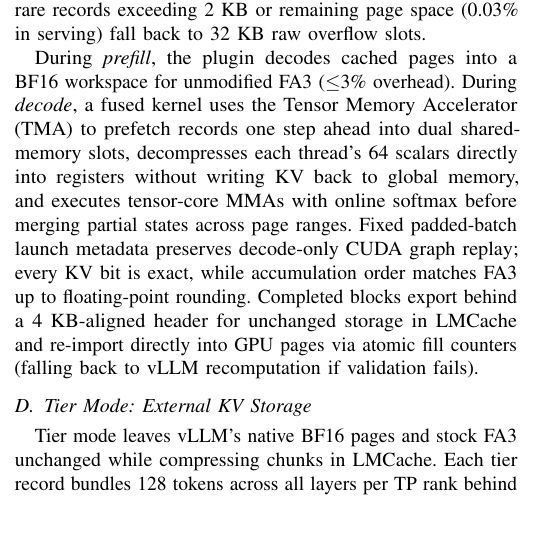
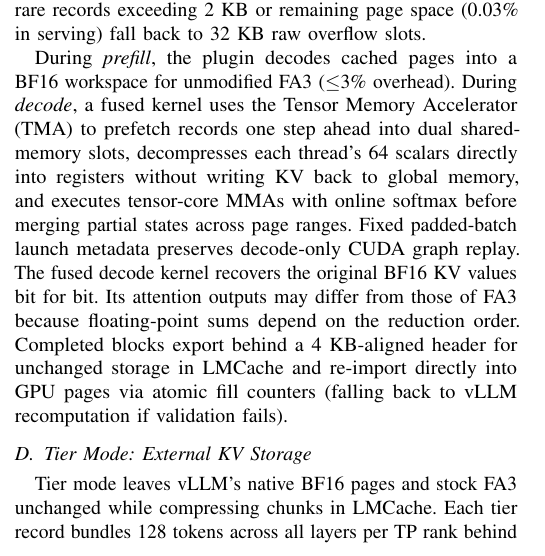
Before and after one commit to 7774596/Fragpack, a LaTeX paper (paper/kvfold-demo/kvfold_1127.tex): part of one column of page 2 of 4, cut so that both start at the same text, the shorter picture padded with empty space. Compiled offline with pdfLaTeX.

Commit message:
docs(paper): clarify fused decode numerical fidelity
- Distinguish bit-exact KV recovery from attention output differences due to floating-point reduction order.
- Refresh the four-page manuscript PDF.

```diff
--- a/paper/kvfold-demo/kvfold_1127.tex
+++ b/paper/kvfold-demo/kvfold_1127.tex
@@ -166,8 +166,9 @@
 into registers without writing KV back to global memory, and executes
 tensor-core MMAs with online softmax before merging partial states across page
 ranges. Fixed padded-batch launch metadata preserves decode-only CUDA graph
-replay; every KV bit is exact, while accumulation order matches FA3 up to
-floating-point rounding. Completed blocks export behind a 4~KB-aligned header
+replay. The fused decode kernel recovers the original BF16 KV values bit for
+bit. Its attention outputs may differ from those of FA3 because floating-point
+sums depend on the reduction order. Completed blocks export behind a 4~KB-aligned header
 for unchanged storage in LMCache and re-import directly into GPU pages via
 atomic fill counters (falling back to vLLM recomputation if validation fails).
 
```
Also changed, not shown: paper/kvfold-demo/kvfold_1127.pdf.
